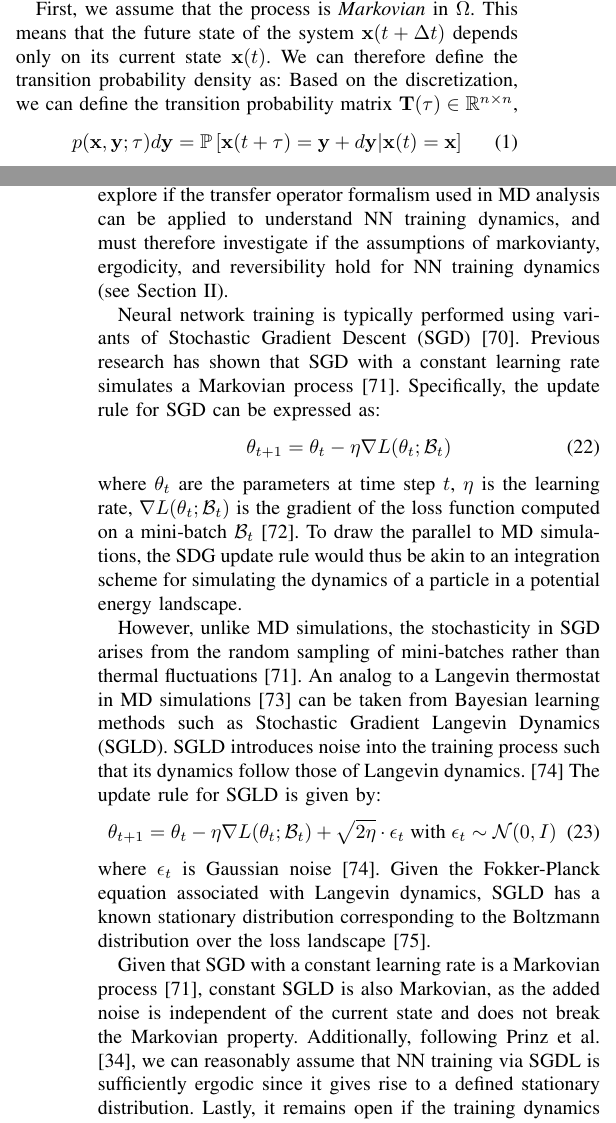
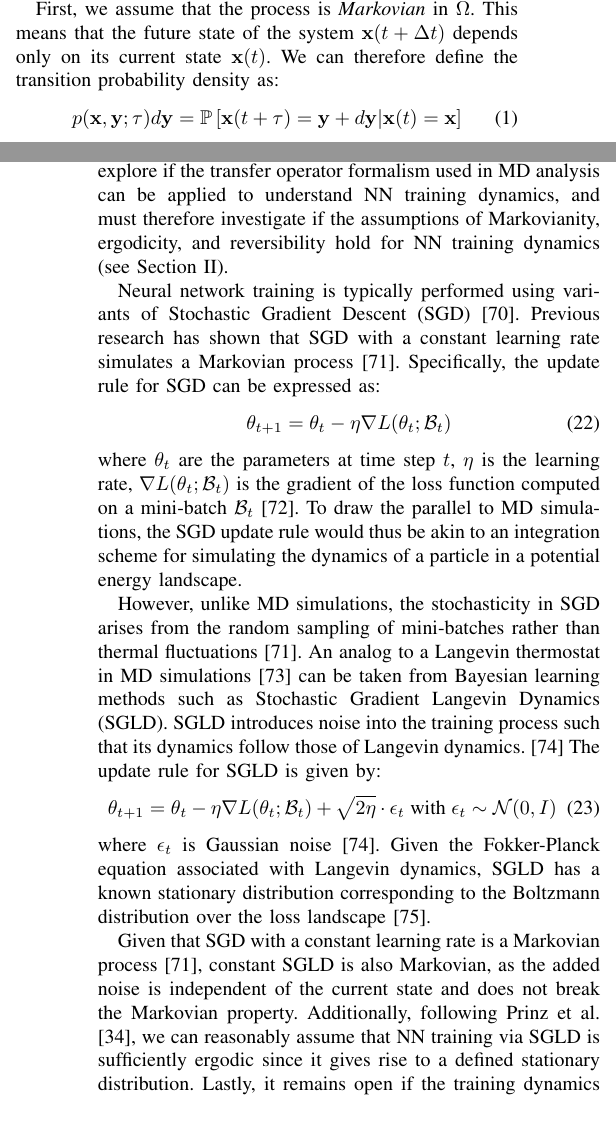
Before and after one commit to Chryzl/Molecular-Dynamics-for-Protein-Folding, a LaTeX paper (IEEE-conference-template-062824.tex): two parts of the columns of pages 2 and 7 of 10, joined at a grey line, cut so that both start at the same text. Compiled offline with pdfLaTeX; a missing font is replaced by an installed copy or a similar font; a LaTeX package or settings file that is missing is left out.

Commit message:
Last spelling check

```diff
--- a/IEEE-conference-template-062824.tex
+++ b/IEEE-conference-template-062824.tex
@@ -90,6 +90,5 @@ The possible conformations of a molecular system, in our case a (solvated) prote
 
 First, we assume that the process is \textit{Markovian} in $\Omega$. This means that the future state of the system $\mathbf{x}(t + \Delta t)$ depends only on its current state $\mathbf{x}(t)$. We can therefore define the transition probability density as:
-Based on the discretization, we can define the transition probability matrix $\mathbf{T}(\tau) \in \mathbb{R}^{n \times n}$,
 \begin{equation}
     p(\mathbf{x}, \mathbf{y}; \tau) d\mathbf{y} = \mathbb{P}\left[\mathbf{x}(t + \tau) = \mathbf{y} + d\mathbf{y} | \mathbf{x}(t) = \mathbf{x}\right] \label{eq:intro:transition_prob}
 \end{equation}
@@ -261,13 +260,13 @@ In this section, we draw parallels between molecular dynamics (MD) simulations a
 
 \subsection{Linking Molecular Dynamics and Neural Network Training}
 \label{subsec:linking_md_nn}
-We set out to investigate the mathematical similarities between molecular dynamics (MD) simulations and neural network (NN) training dynamics. Specifically, we want to explore if the transfer operator formalism used in MD analysis can be applied to understand NN training dynamics, and must therefore investigate if the assumptions of markovianty, ergodicity, and reversibility hold for NN training dynamics (see Section \ref{sec:transfer_op}).
+We set out to investigate the mathematical similarities between molecular dynamics (MD) simulations and neural network (NN) training dynamics. Specifically, we want to explore if the transfer operator formalism used in MD analysis can be applied to understand NN training dynamics, and must therefore investigate if the assumptions of Markovianity, ergodicity, and reversibility hold for NN training dynamics (see Section \ref{sec:transfer_op}).
 
 Neural network training is typically performed using variants of Stochastic Gradient Descent (SGD) \cite{ruder2016overview}. Previous research has shown that SGD with a constant learning rate simulates a Markovian process \cite{mandt2017stochastic}. Specifically, the update rule for SGD can be expressed as:
 \begin{equation}
     \theta_{t+1} = \theta_t - \eta \nabla L(\theta_t; \mathcal{B}_t) \label{eq:sgd}
 \end{equation}
-where $\theta_t$ are the parameters at time step $t$, $\eta$ is the learning rate, $\nabla L(\theta_t; \mathcal{B}_t)$ is the gradient of the loss function computed on a mini-batch $\mathcal{B}_t$ \cite{amari1993backpropagation}. To draw the parallel to MD simulations, the SDG update rule would thus be akin to an integration scheme for simulating the dynamics of a particle in a potential energy landscape.
+where $\theta_t$ are the parameters at time step $t$, $\eta$ is the learning rate, $\nabla L(\theta_t; \mathcal{B}_t)$ is the gradient of the loss function computed on a mini-batch $\mathcal{B}_t$ \cite{amari1993backpropagation}. To draw the parallel to MD simulations, the SGD update rule would thus be akin to an integration scheme for simulating the dynamics of a particle in a potential energy landscape.
 
 However, unlike MD simulations, the stochasticity in SGD arises from the random sampling of mini-batches rather than thermal fluctuations \cite{mandt2017stochastic}. An analog to a Langevin thermostat in MD simulations \cite{davidchack2009langevin} can be taken from Bayesian learning methods such as Stochastic Gradient Langevin Dynamics (SGLD). SGLD introduces noise into the training process such that its dynamics follow those of Langevin dynamics. \cite{welling2011bayesian} The update rule for SGLD is given by:
 \begin{equation}
@@ -275,13 +274,13 @@ However, unlike MD simulations, the stochasticity in SGD arises from the random
 \end{equation}
 where $\epsilon_t$ is Gaussian noise \cite{welling2011bayesian}. Given the Fokker-Planck equation associated with Langevin dynamics, SGLD has a known stationary distribution corresponding to the Boltzmann distribution over the loss landscape \cite{fuller1969analysis}.
 
-Given that SGD with a constant learning rate is a Markovian process \cite{mandt2017stochastic}, constant SGLD is also Markovian, as the added noise is independent of the current state and does not break the Markovian property. Additionally, following Prinz et al. \cite{prinz2011markov}, we can reasonably assume that NN training via SGDL is sufficiently ergodic since it gives rise to a defined stationary distribution. Lastly, it remains open if the training dynamics are reversible. Showing it is beyond the scope of this report, and we will simply assume reversibility.
+Given that SGD with a constant learning rate is a Markovian process \cite{mandt2017stochastic}, constant SGLD is also Markovian, as the added noise is independent of the current state and does not break the Markovian property. Additionally, following Prinz et al. \cite{prinz2011markov}, we can reasonably assume that NN training via SGLD is sufficiently ergodic since it gives rise to a defined stationary distribution. Lastly, it remains open if the training dynamics are reversible. Showing it is beyond the scope of this report, and we will simply assume reversibility.
 
 Given these mathematical similarities to molecular dynamics simulations, we propose to view the training of neural networks through the lens of the transfer operator formalism. More precisely, we consider Bayesian learning methods, which do not aim for a single optimal set of parameters, but rather seek to sample from the posterior distribution over the parameters given the data, i.e., estimating the likelihood of parameters given the data \cite{chen2025interplay}. Thus, we can define the action of the propagator operator on a distribution over the parameters akin to Equation \ref{eq:intro:propagator}:
 \begin{equation}
     p(\theta, t + \tau) = \mathcal{P}(\tau) p(\theta, t)
 \end{equation}
-where $p(\theta, t)$ is the distribution over the parameters $\theta$ at time $t$. If the assumptions of markovianty, ergodicity, and reversibility hold, we can then apply tools such as TICA and MSMs to analyze the training dynamics, potentially providing insights into training dynamics and establishing a general framework to analyze neural network training akin to MD analysis.
+where $p(\theta, t)$ is the distribution over the parameters $\theta$ at time $t$. If the assumptions of Markovianity, ergodicity, and reversibility hold, we can then apply tools such as TICA and MSMs to analyze the training dynamics, potentially providing insights into training dynamics and establishing a general framework to analyze neural network training akin to MD analysis.
 
 \subsection{Methods}
 To investigate the applicability of MD analysis tools to deep learning, we performed simulations of neural network training treating the network parameters as the coordinates of a physical system. We utilized the MNIST dataset of handwritten digits \cite{deng2012mnist}.
```
Also changed, not shown: IEEE-conference-template-062824.tex (6 more changed lines).
